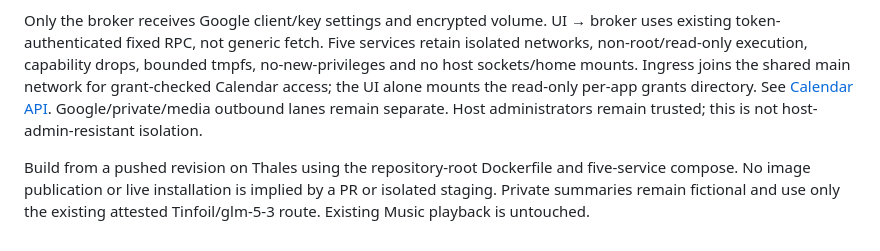
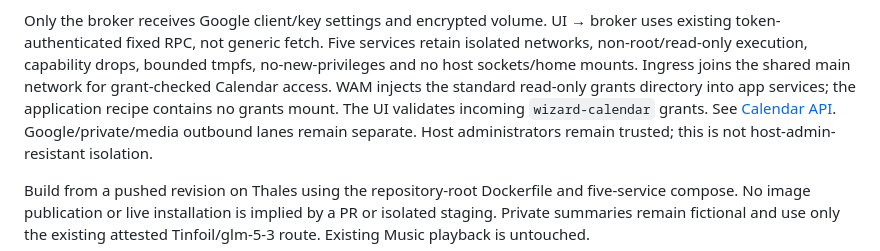
Before and after one commit to humanitylabs-org/wizard-connectors, a Markdown page: docs/GOOGLE_RELEASE.md, the part around the change. Rendered like a GitHub page.

Commit message:
Document WAM-owned grant injection in release guide

```diff
--- a/docs/GOOGLE_RELEASE.md
+++ b/docs/GOOGLE_RELEASE.md
@@ -51,8 +51,10 @@ Only the broker receives Google client/key settings and encrypted volume.
 UI → broker uses existing token-authenticated fixed RPC, not generic fetch.
 Five services retain isolated networks, non-root/read-only execution, capability
 drops, bounded tmpfs, no-new-privileges and no host sockets/home mounts. Ingress
-joins the shared main network for grant-checked Calendar access; the UI alone
-mounts the read-only per-app grants directory. See [Calendar API](CALENDAR_API.md).
+joins the shared main network for grant-checked Calendar access. WAM injects the
+standard read-only grants directory into app services; the application recipe
+contains no grants mount. The UI validates incoming `wizard-calendar` grants.
+See [Calendar API](CALENDAR_API.md).
 Google/private/media outbound lanes remain separate. Host administrators remain
 trusted; this is not host-admin-resistant isolation.
 
```
